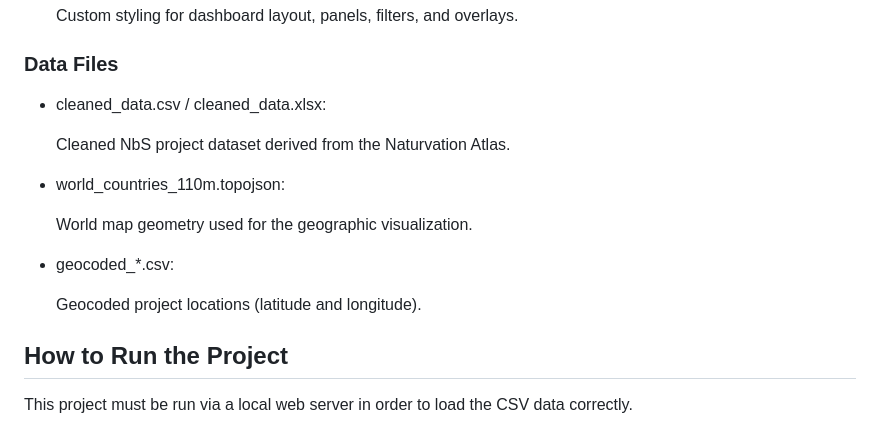
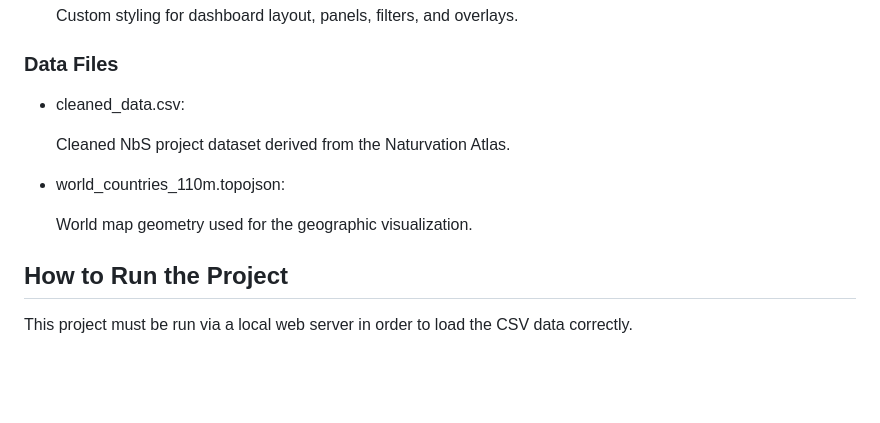
Before and after one commit to Ekocms/INFOMVIS-Group9, a Markdown page: README.md, the part around the change. Rendered like a GitHub page; blank space fills up the shorter version.

```diff
--- a/README.md
+++ b/README.md
@@ -92,15 +92,12 @@ Key design principles applied in this tool include:
   Custom styling for dashboard layout, panels, filters, and overlays.
 
 ### Data Files
-- cleaned_data.csv / cleaned_data.xlsx:
+- cleaned_data.csv:
 
   Cleaned NbS project dataset derived from the Naturvation Atlas.
 - world_countries_110m.topojson:
 
   World map geometry used for the geographic visualization.
-- geocoded_*.csv:
-
-  Geocoded project locations (latitude and longitude).
 
 ## How to Run the Project
 This project must be run via a local web server in order to load the CSV data correctly.
```
